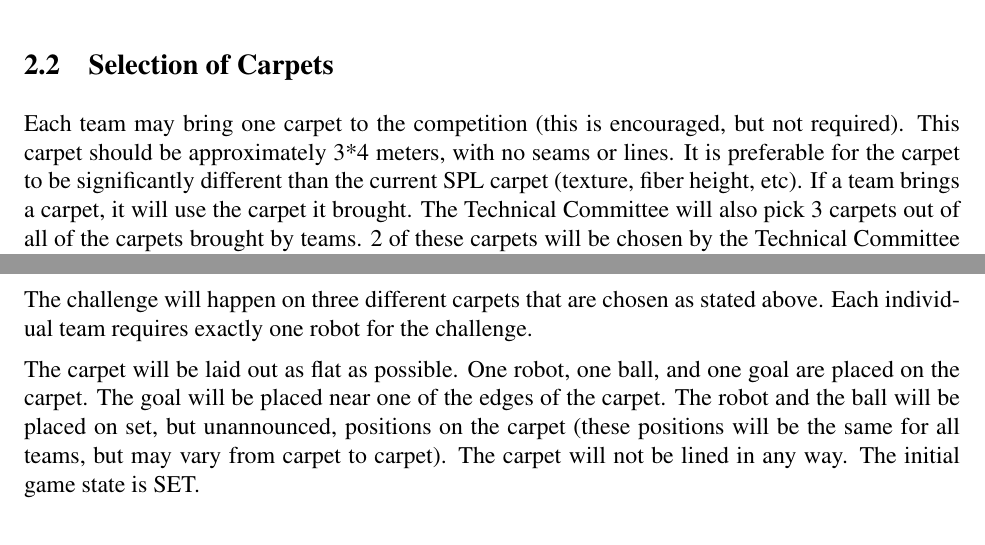
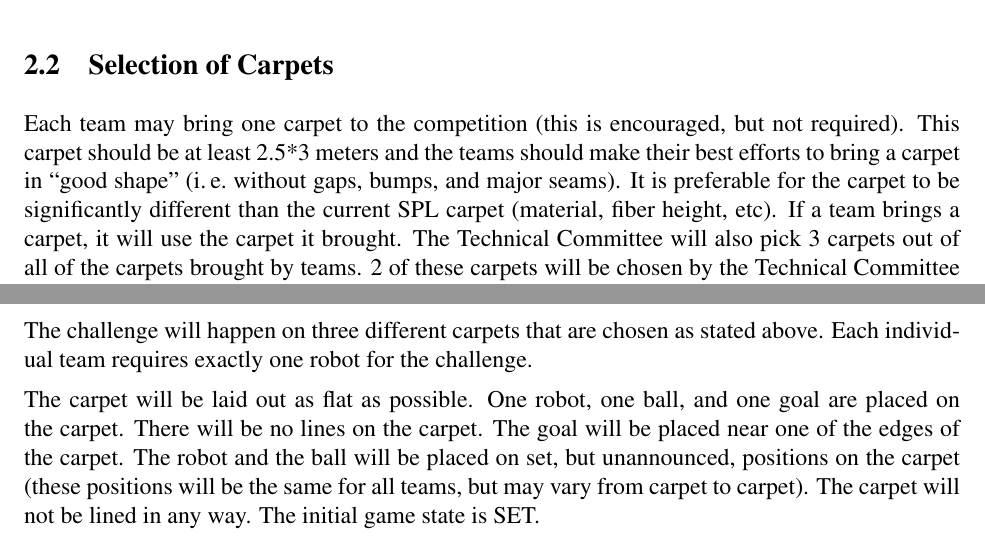
Before and after one commit to RoboCup-SPL/Rules, a LaTeX document (Challenges/Challenges.tex): two parts of page 4 of 7, joined at a grey line, cut so that both start at the same text. Compiled offline with pdfLaTeX.

Commit message:
updated description of carpet challenge

```diff
--- a/Challenges/Challenges.tex
+++ b/Challenges/Challenges.tex
@@ -151,7 +151,7 @@ The purpose of the challenge is the improvement of motion skills. Moreover, we i
 
 \subsection{Selection of Carpets}
 
-Each team may bring one carpet to the competition (this is encouraged, but not required). This carpet should be approximately 3*4 meters, with no seams or lines.  It is preferable for the carpet to be significantly different than the current SPL carpet (texture, fiber height, etc). If a team brings a carpet, it will use the carpet it brought.  The Technical Committee will also pick 3 carpets out of all of the carpets brought by teams.  2 of these carpets will be chosen by the Technical Committee to be used in the challenge, and the third will be a spare.  All teams will complete with the 2 carpets chosen by the Technical Committee and their own carpet --- if this would result in only two carpets being used in the challenge, then the spare carpet will also be used.  Note that the Technical Committee may opt to use the spare carpet if otherwise two of the carpets used by a team in the challenge would be extremely similar (as would be the case if a team's carpet is extremely similar to one of carpets chosen by the Technical Committee).
+Each team may bring one carpet to the competition (this is encouraged, but not required). This carpet should be at least 2.5*3 meters and the teams should make their best efforts to bring a carpet in ``good shape'' (\ie without gaps, bumps, and major seams). It is preferable for the carpet to be significantly different than the current SPL carpet (material, fiber height, etc). If a team brings a carpet, it will use the carpet it brought.  The Technical Committee will also pick 3 carpets out of all of the carpets brought by teams.  2 of these carpets will be chosen by the Technical Committee to be used in the challenge, and the third will be a spare.  All teams will complete with the 2 carpets chosen by the Technical Committee and their own carpet --- if this would result in only two carpets being used in the challenge, then the spare carpet will also be used.  Note that the Technical Committee may opt to use the spare carpet if otherwise two of the carpets used by a team in the challenge would be extremely similar (as would be the case if a team's carpet is extremely similar to one of carpets chosen by the Technical Committee).
 
 The chosen carpets will be displayed to the teams about 24 hours before the challenge will take place.  We hope space will allow for teams to test on these carpets within the 24 hours before the challenge, but space constraints may not allow this.  Hence, teams should not plan on being able to test on the carpets before the challenge.
 
@@ -159,7 +159,7 @@ The chosen carpets will be displayed to the teams about 24 hours before the chal
 
 The challenge will happen on three different carpets that are chosen as stated above.   Each individual team requires exactly one robot for the challenge.
 
-The carpet will be laid out as flat as possible.  One robot, one ball, and one goal are placed on the carpet. The goal will be placed near one of the edges of the carpet. The robot and the ball will be placed on set, but unannounced, positions on the carpet (these positions will be the same for all teams, but may vary from carpet to carpet).  The carpet will not be lined in any way.  The initial game state is SET.
+The carpet will be laid out as flat as possible.  One robot, one ball, and one goal are placed on the carpet. There will be no lines on the carpet. The goal will be placed near one of the edges of the carpet. The robot and the ball will be placed on set, but unannounced, positions on the carpet (these positions will be the same for all teams, but may vary from carpet to carpet).  The carpet will not be lined in any way.  The initial game state is SET.
 
 \subsection{Procedure}
 
```
